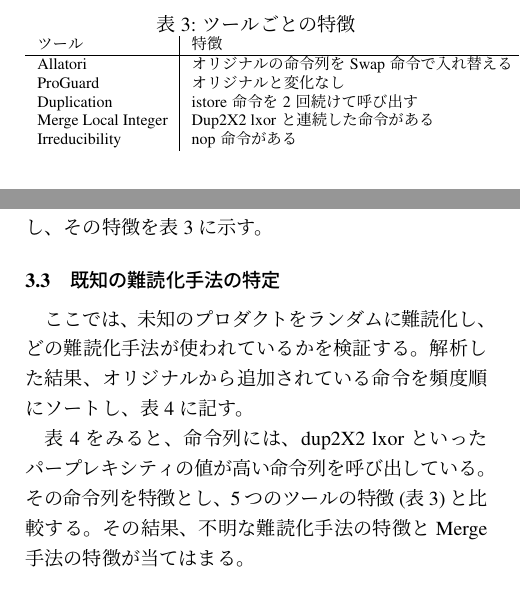
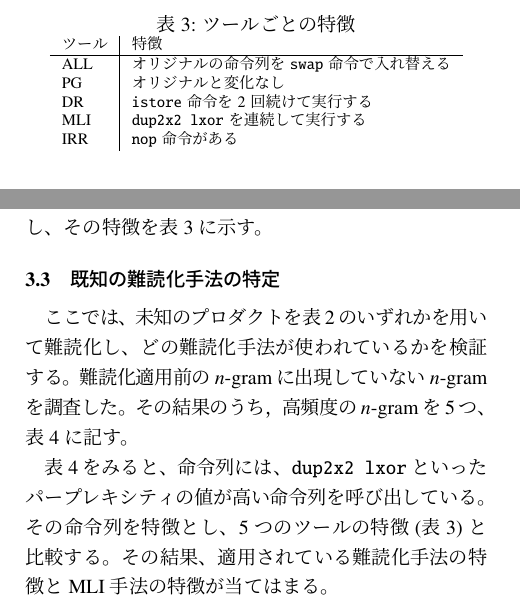
Before and after one commit to sagisaka/de-obfuscation, a LaTeX document (latex/sagisaka_ipsj_2016.tex): two parts of the columns of page 2 of 2, joined at a grey line, cut so that both start at the same text. Compiled offline with pLaTeX and dvipdfmx.

Commit message:
修正し，コメントを書いた．

```diff
--- a/latex/sagisaka_ipsj_2016.tex
+++ b/latex/sagisaka_ipsj_2016.tex
@@ -197,24 +197,25 @@
 ここでは、それぞれの難読化手法を頻度とパープレキシティを参考に$n$-gramの命令列を解析した。
 解析結果は、難読化手法の保護前後で違った命令列がみられた。
 また、追加された命令列はパープレキシティの値が高く、珍しい命令列であることがわかった。
-これらのデータから追加された命令列を難読化手法の特徴とし、その特徴を表\ref{table:caractor}に示す。
+これらのデータから追加された命令列を難読化手法の特徴とし、その特徴を表\ref{table:features}に示す。
 
 \begin{table}[t]
   \centering
   \footnotesize{
-    \caption{ツールごとの特徴}\label{table:caractor}
+    \caption{ツールごとの特徴}\label{table:features}
   \begin{tabular}{l|l}
     ツール              & 特徴　\\ \hline
-    Allatori            & オリジナルの命令列をSwap命令で入れ替える \\
-    ProGuard            & オリジナルと変化なし \\
-    Duplication         & istore命令を2回続けて呼び出す \\
-    Merge Local Integer & Dup2X2 lxorと連続した命令がある \\
-    Irreducibility      & nop命令がある \\
+    ALL & オリジナルの命令列を\texttt{swap}命令で入れ替える \\
+    PG  & オリジナルと変化なし \\
+    DR  & \texttt{istore}命令を2回続けて実行する \\
+    MLI & \texttt{dup2x2 lxor}を連続して実行する \\
+    IRR & \texttt{nop}命令がある \\
   \end{tabular}}
 \end{table}
 
 \subsection{既知の難読化手法の特定}
-ここでは、未知のプロダクトをランダムに難読化し、
-どの難読化手法が使われているかを検証する。
-解析した結果、オリジナルから追加されている命令を頻度順にソートし、
-表\ref{table:junit}に記す。
+
+ここでは、未知のプロダクトを表\ref{table:tools}のいずれかを用いて難読
+化し、どの難読化手法が使われているかを検証する。難読化適用前の
+$n$-gramに出現していない$n$-gramを調査した。その結果のうち，高頻度の
+$n$-gramを5つ、表\ref{table:junit}に記す。
@@ -224,0 +249,4 @@
+表\ref{table:junit}をみると、命令列には、\texttt{dup2x2 lxor}といった
+パープレキシティの値が高い命令列を呼び出している。その命令列を特徴とし、
+5つのツールの特徴(表\ref{table:features})と比較する。その結果、適用さ
+れている難読化手法の特徴とMLI手法の特徴が当てはまる。
@@ -225,3 +261,7 @@
+\begin{table}[t]
+  \centering
+  \footnotesize{
+    \caption{Jhstop (5-gram)の命令列}\label{table:jhstop}
   \begin{tabular}{l|r|r}
     命令列 &
     回数 &
@@ -242,6 +281,8 @@
+    \texttt{irem iconst\_0 if\_icmpne aload getfield} & 15 &   0.15E+05 \\
+    \texttt{dup dup dup imul imul}                    & 14 &  42.40E+05 \\
+    \texttt{dup dup imul imul isub}                   & 14 &   8.74E+05 \\
+    \texttt{dup imul imul isub iconst\_3}             & 14 &   3.49E+05 \\
+    \texttt{iload dup dup dup imul}                   & 14 & 101.00E+05 \\
+    \end{tabular}}
 \end{table}
 
-表\ref{table:junit}をみると、命令列には、
-dup2X2 lxorといったパープレキシティの値が高い命令列を呼び出している。
-その命令列を特徴とし、5つのツールの特徴(表\ref{table:caractor})と比較する。
-その結果、不明な難読化手法の特徴とMerge手法の特徴が当てはまる。
@@ -254,23 +298 @@
 
-\begin{table}[t]
-  \centering
-  \footnotesize{
-    \caption{jhstop(5gram)の命令列}\label{table:jhstop}
-  \begin{tabular}{l|r|r}
-    命令列 &
-    回数 &
-    PPL \\ \hline
-%    \multicolumn{1}{c}{\rotatebox{90}{オリジナル}} &
-%    \multicolumn{1}{c}{\rotatebox{90}{Allatori}} &
-%    \multicolumn{1}{c}{\rotatebox{90}{Duplication}} &
-%    \multicolumn{1}{c}{\rotatebox{90}{Irreducibity}} &
-%    \multicolumn{1}{c}{\rotatebox{90}{Merge Local Integer}} &
-%    \multicolumn{1}{c}{\rotatebox{90}{ProGuard}} &
-%    \multicolumn{1}{c}{\rotatebox{90}{パープレキシティ}} \\ \hline
-    \texttt{irem iconst0 ifIcmpne aload getfield}     & 15 & 15394.6 \\
-    \texttt{dup dup dup imul imul}                    & 14 & 4.24E+06 \\
-    \texttt{dup dup imul imul isub}                   & 14 & 874418 \\
-    \texttt{dup imul imul isub iconst3}               & 14 & 348582 \\
-    \texttt{iload dup dup dup imul}                   & 14 & 1.01E+07 \\
-    \end{tabular}}
-\end{table}
@@ -289,7 +326,4 @@
+\end{thebibliography}
 
 
-%-------------------------------------------references
-\bibliographystyle{junsrt}
-\bibliography{sagisaka}
-
 \end{document}
```
Also changed, not shown: latex/sagisaka_ipsj_2016.tex (94 more changed lines), 2 other files.
